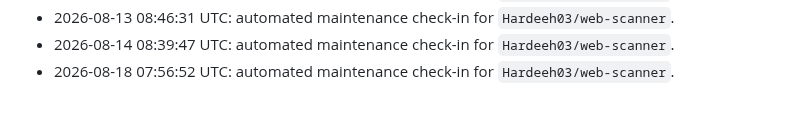
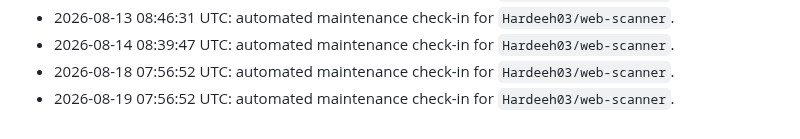
Before and after one commit to Hardeeh03/web-scanner, a Markdown page: README.md, the part around the change. Drawn GitHub-style.

Commit message:
docs: add progress entry

```diff
--- a/README.md
+++ b/README.md
@@ -118,3 +118,4 @@ Use the dropdown at the top of the UI to filter results by severity.
 - 2026-08-13 08:46:31 UTC: automated maintenance check-in for `Hardeeh03/web-scanner`.
 - 2026-08-14 08:39:47 UTC: automated maintenance check-in for `Hardeeh03/web-scanner`.
 - 2026-08-18 07:56:52 UTC: automated maintenance check-in for `Hardeeh03/web-scanner`.
+- 2026-08-19 07:56:52 UTC: automated maintenance check-in for `Hardeeh03/web-scanner`.
```
